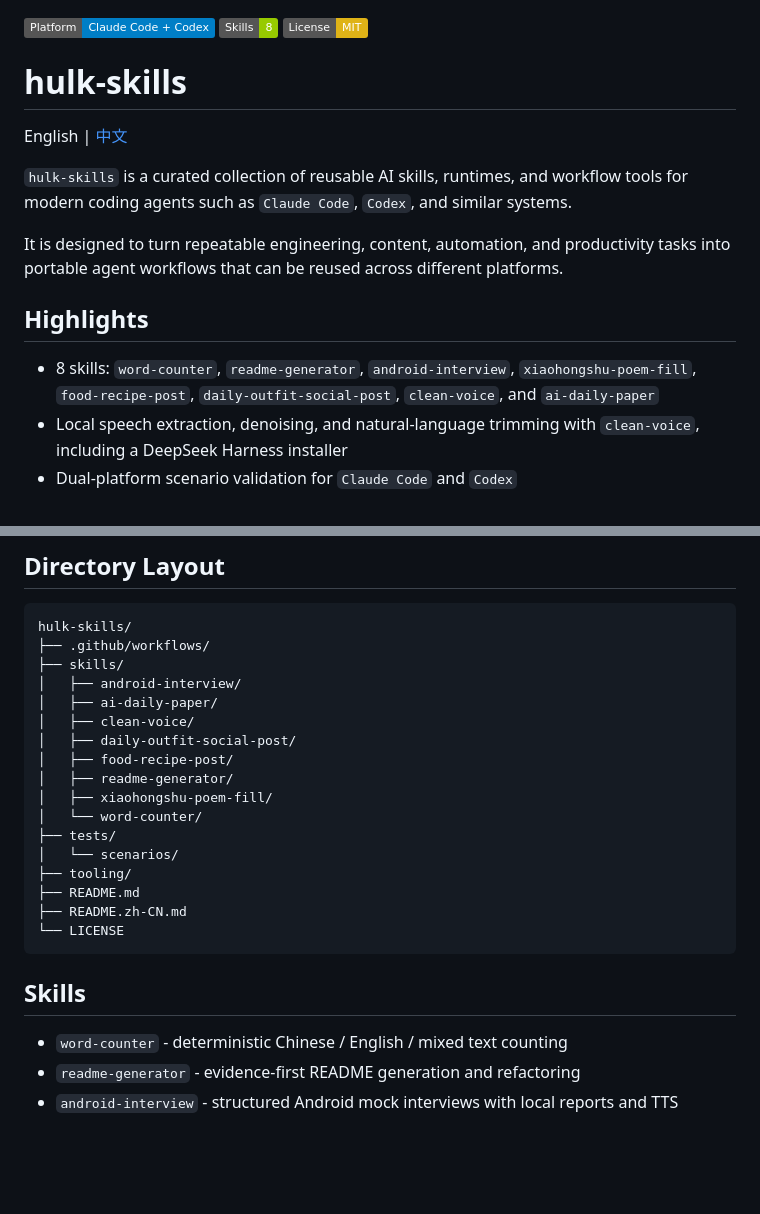
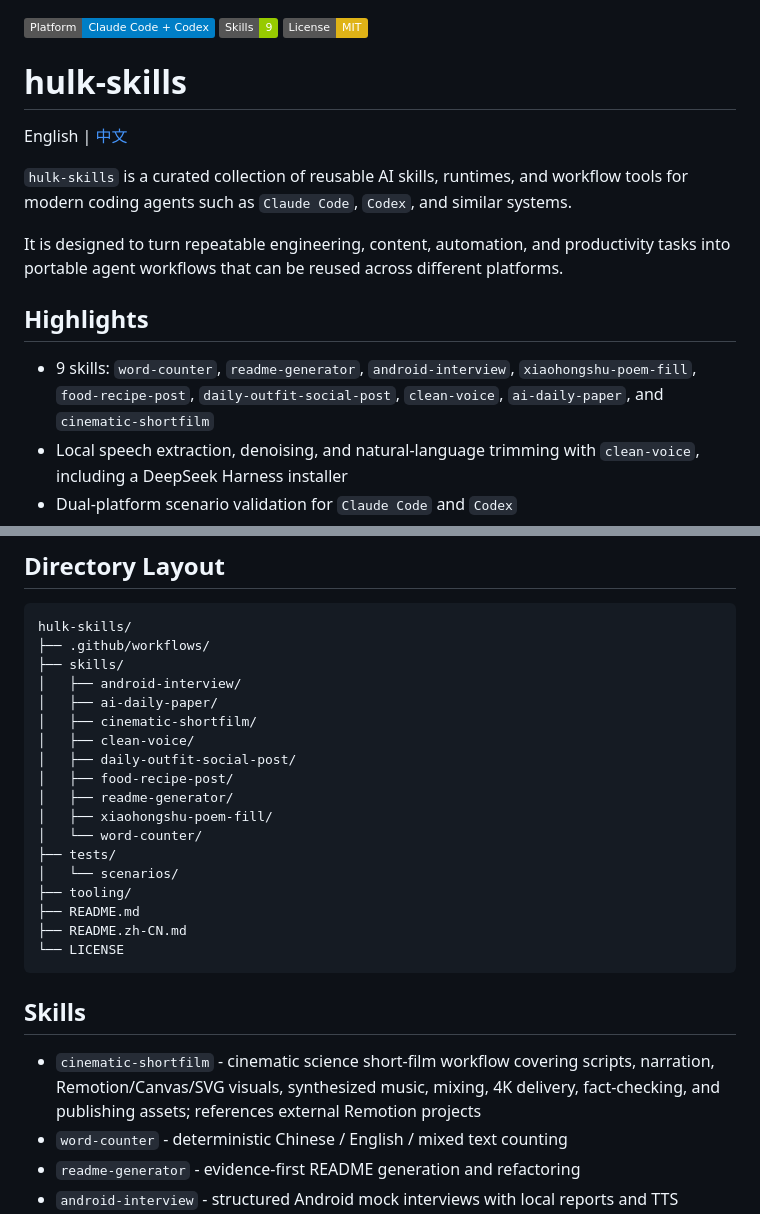
Before and after one commit to Moosphan/hulk-skills, a Markdown page: README.md, 2 parts joined by grey strips. Drawn GitHub-style; badges without logos; blank space fills up the shorter version.

Commit message:
feat: migrate cinematic-shortfilm skill

```diff
--- a/README.md
+++ b/README.md
@@ -1,5 +1,5 @@
 [![Platform](https://img.shields.io/badge/Platform-Claude%20Code%20%2B%20Codex-blue)](./README.zh-CN.md)
-[![Skills](https://img.shields.io/badge/Skills-8-green)](./README.zh-CN.md)
+[![Skills](https://img.shields.io/badge/Skills-9-green)](./README.zh-CN.md)
 [![License](https://img.shields.io/badge/License-MIT-yellow)](./LICENSE)
 
 # hulk-skills
@@ -12,7 +12,7 @@ It is designed to turn repeatable engineering, content, automation, and producti
 
 ## Highlights
 
-- 8 skills: `word-counter`, `readme-generator`, `android-interview`, `xiaohongshu-poem-fill`, `food-recipe-post`, `daily-outfit-social-post`, `clean-voice`, and `ai-daily-paper`
+- 9 skills: `word-counter`, `readme-generator`, `android-interview`, `xiaohongshu-poem-fill`, `food-recipe-post`, `daily-outfit-social-post`, `clean-voice`, `ai-daily-paper`, and `cinematic-shortfilm`
 - Local speech extraction, denoising, and natural-language trimming with `clean-voice`, including a DeepSeek Harness installer
 - Dual-platform scenario validation for `Claude Code` and `Codex`
 - Buildable install packages for both platforms
@@ -37,6 +37,7 @@ hulk-skills/
 ├── skills/
 │   ├── android-interview/
 │   ├── ai-daily-paper/
+│   ├── cinematic-shortfilm/
 │   ├── clean-voice/
 │   ├── daily-outfit-social-post/
 │   ├── food-recipe-post/
@@ -53,6 +54,7 @@ hulk-skills/
 
 ## Skills
 
+- `cinematic-shortfilm` - cinematic science short-film workflow covering scripts, narration, Remotion/Canvas/SVG visuals, synthesized music, mixing, 4K delivery, fact-checking, and publishing assets; references external Remotion projects
 - `word-counter` - deterministic Chinese / English / mixed text counting
 - `readme-generator` - evidence-first README generation and refactoring
 - `android-interview` - structured Android mock interviews with local reports and TTS artifacts
```
Also changed, not shown: README.zh-CN.md (+4 -2 lines), skills/cinematic-shortfilm/SKILL.md (added, +182 -0 lines).
